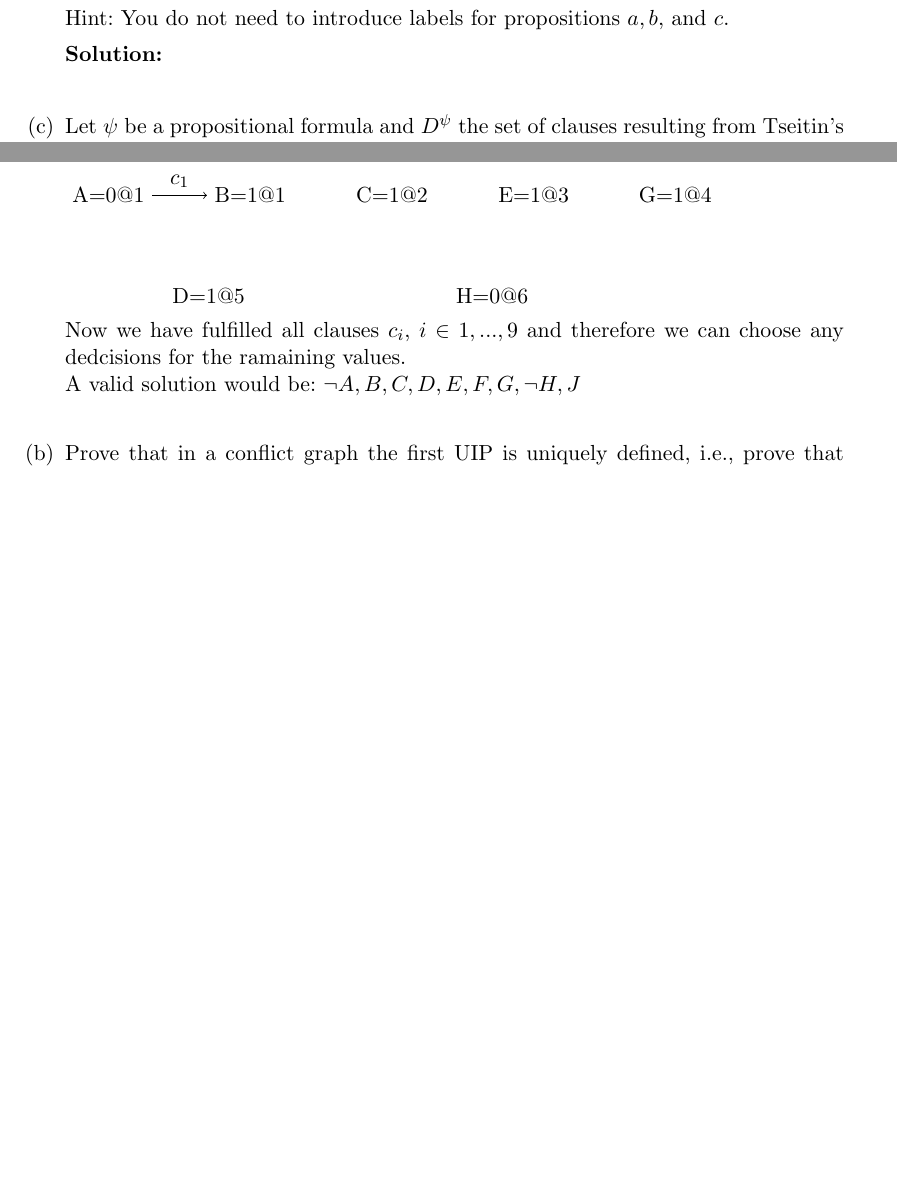
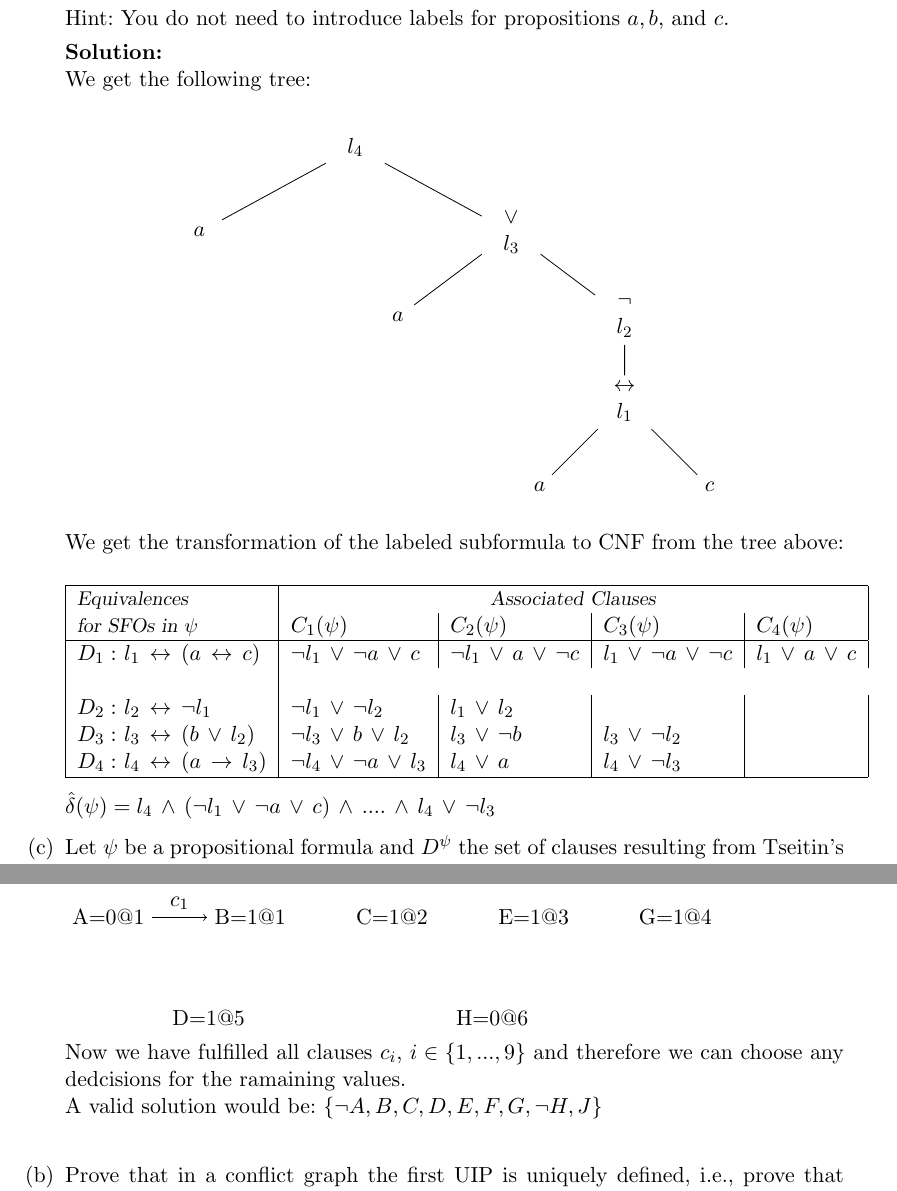
Before and after one commit to nickma82/fmi_SS12, a LaTeX problem sheet (block_2/exercises_block2_plain.tex, which reads block_2/bsp1b.tex): two parts of pages 2 and 4 of 10, joined at a grey line, cut so that both start at the same text, the shorter picture padded with empty space. Compiled offline with pdfLaTeX.

Commit message:
Bsp. 2b fertig

```diff
--- a/block_2/bsp1b.tex
+++ b/block_2/bsp1b.tex
@@ -1,2 +1,109 @@
-  \solution{
-  }
+\solution{
+We get the following tree:\\
+%TCIMACRO{%
+%\TeXButton{Polarity tree}{\tikzstyle{level 1}=[level distance=1.5cm, sibling distance=5.5cm]
+%	\tikzstyle{level 2}=[level distance=1.5cm, sibling distance=4.0cm]
+%	\tikzstyle{level 3}=[level distance=1.5cm, sibling distance=3.0cm]
+%	\tikzstyle{level 4}=[level distance=1.5cm, sibling distance=2.0cm]
+%	\tikzstyle{bag} = [text width=2em, text centered]
+%\begin{center}
+%		\begin{tikzpicture}[grow=down, sloped]
+%			\node[bag] {$l_{4}$}
+%			child {
+%				node[bag] {$a$}
+%				edge from parent
+%			}
+%			child {
+%				node[bag] {$\OR$\\ $l_{3}$}
+%				child {
+%					node[bag] {$a$}
+%					edge from parent
+%				}
+%			child {
+%					node[bag] {$\neg$\\ $l_{2}$}
+%					edge from parent
+%				}
+%				edge from parent
+%				child {
+%					node[bag] {$\leftrightarrow$\\ $l_{1}$}
+%					edge from parent
+%					child {
+%						node[bag] {$a$}
+%						edge from parent
+%					}
+%					child {
+%						node[bag] {$c$}
+%						edge from parent
+%					} }
+%				edge from parent
+%			}
+%			;
+%		\end{tikzpicture}
+%	\end{center}} }%
+%BeginExpansion
+\tikzstyle{level 1}=[level distance=1.5cm, sibling distance=5.5cm]
+	\tikzstyle{level 2}=[level distance=1.5cm, sibling distance=4.0cm]
+	\tikzstyle{level 3}=[level distance=1.5cm, sibling distance=3.0cm]
+	\tikzstyle{level 4}=[level distance=1.5cm, sibling distance=2.0cm]
+	\tikzstyle{bag} = [text width=2em, text centered]
+		\begin{center}
+		\begin{tikzpicture}[grow=down, sloped]
+			\node[bag] {$l_{4}$}
+			child {
+				node[bag] {$a$}
+				edge from parent
+			}
+			child {
+				node[bag] {$\OR$\\ $l_{3}$}
+				child {
+					node[bag] {$a$}
+					edge from parent
+				}
+			child {
+					node[bag] {$\neg$\\ $l_{2}$}
+					edge from parent
+				}
+				edge from parent
+				child {
+					node[bag] {$\leftrightarrow$\\ $l_{1}$}
+					edge from parent
+					child {
+						node[bag] {$a$}
+						edge from parent
+					}
+					child {
+						node[bag] {$c$}
+						edge from parent
+					} }
+				edge from parent
+			}
+			;
+		\end{tikzpicture}
+	\end{center}
+%EndExpansion
+\medskip
+
+We get the transformation of the labeled subformula to CNF from the tree above:\\
+
+
+% use packages: array
+\begin{tabular}{|l|l|l|l|1|}
+\hline
+\textsl{\small Equivalences} & \multicolumn{4}{c|}{\textsl{\small Associated
+Clauses}} \\
+{\small \textsl{for SFOs in} $\psi $} & $C_{1}(\psi )$ & $C_{2}(\psi )$ & $%
+C_{3}(\psi )$  & $C_{4}(\psi )$ \\ \hline
+
+$D_1:$ $l_{1}\IFF (a \IFF c)$ & $\lnot l_{1}\OR \lnot a \OR c$ & $\lnot l_{1}
+\OR a \OR\lnot c$ & $l_{1} \OR\lnot a \OR\lnot c$ & $l_{1} \OR a \OR c$ &\\
+$D_2:$ $l_{2}\IFF\lnot l_{1}$ & $\lnot l_{1}\OR\lnot l_{2}$ & $l_{1}\OR l_{2}$ & & \\
+$D_3:$ $l_{3}\IFF (b \OR l_{2})$ & $\lnot l_{3}\OR b \OR l_{2}$ &
+$l_{3}\OR\lnot b$ & $l_{3}\OR\lnot l_{2}$ &\\
+$D_4: $ $l_{4}\IFF (a\IMPL l_{3})$ & $\lnot l_{4}\OR\lnot a \OR l_{3}$ &
+$l_{4}\OR a$ & $l_{4}\OR\lnot l_{3}$ &\\ \hline
+\end{tabular}
+\label{tab:translation_cnf}
+
+$\hat\delta (\psi) = l_{4} \AND (\lnot l_{1} \OR\lnot a \OR c) \AND .... \AND
+l_{4} \OR\lnot l_{3}$
+}
```
Also changed, not shown: block_2/bsp2a.tex (+2 -2 lines).
